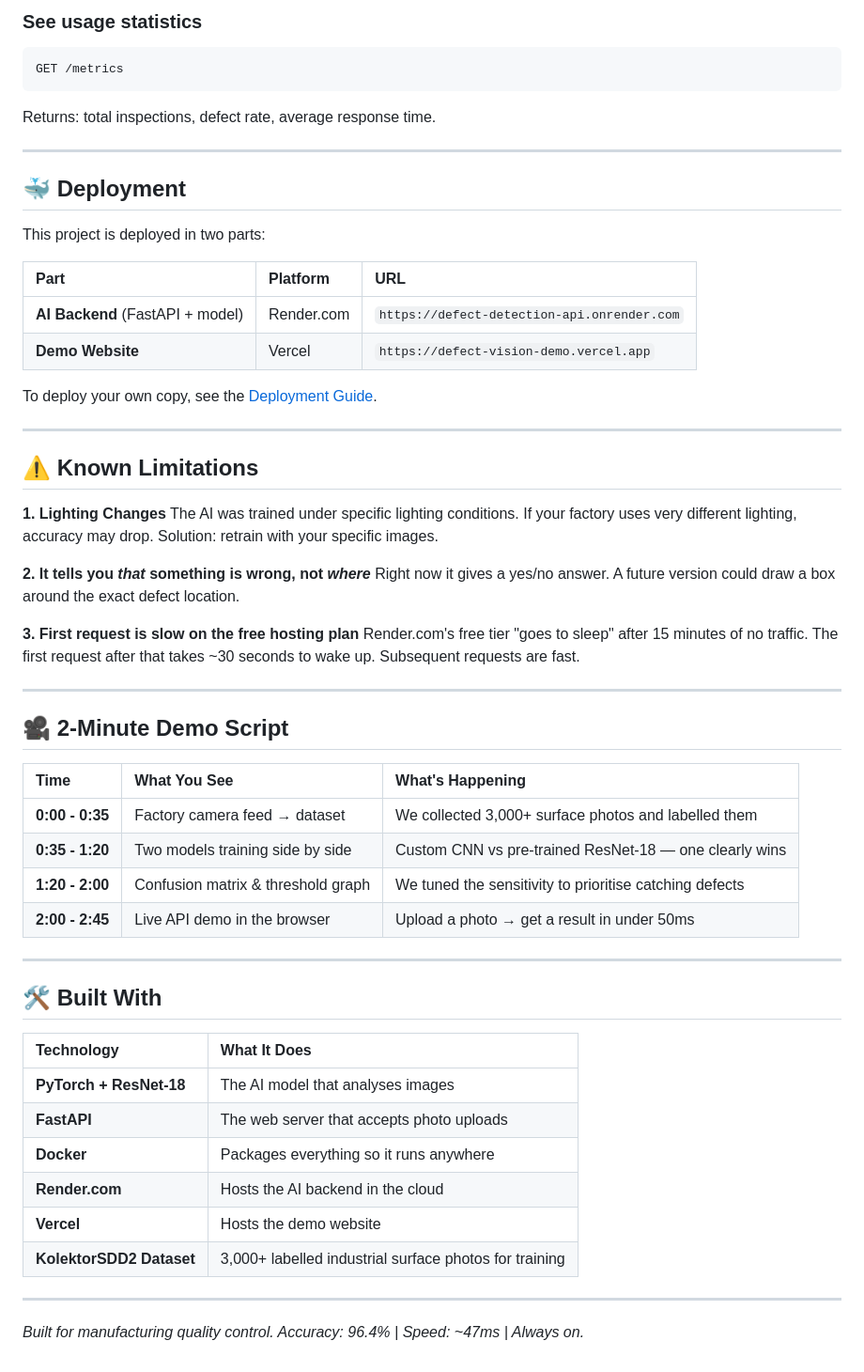
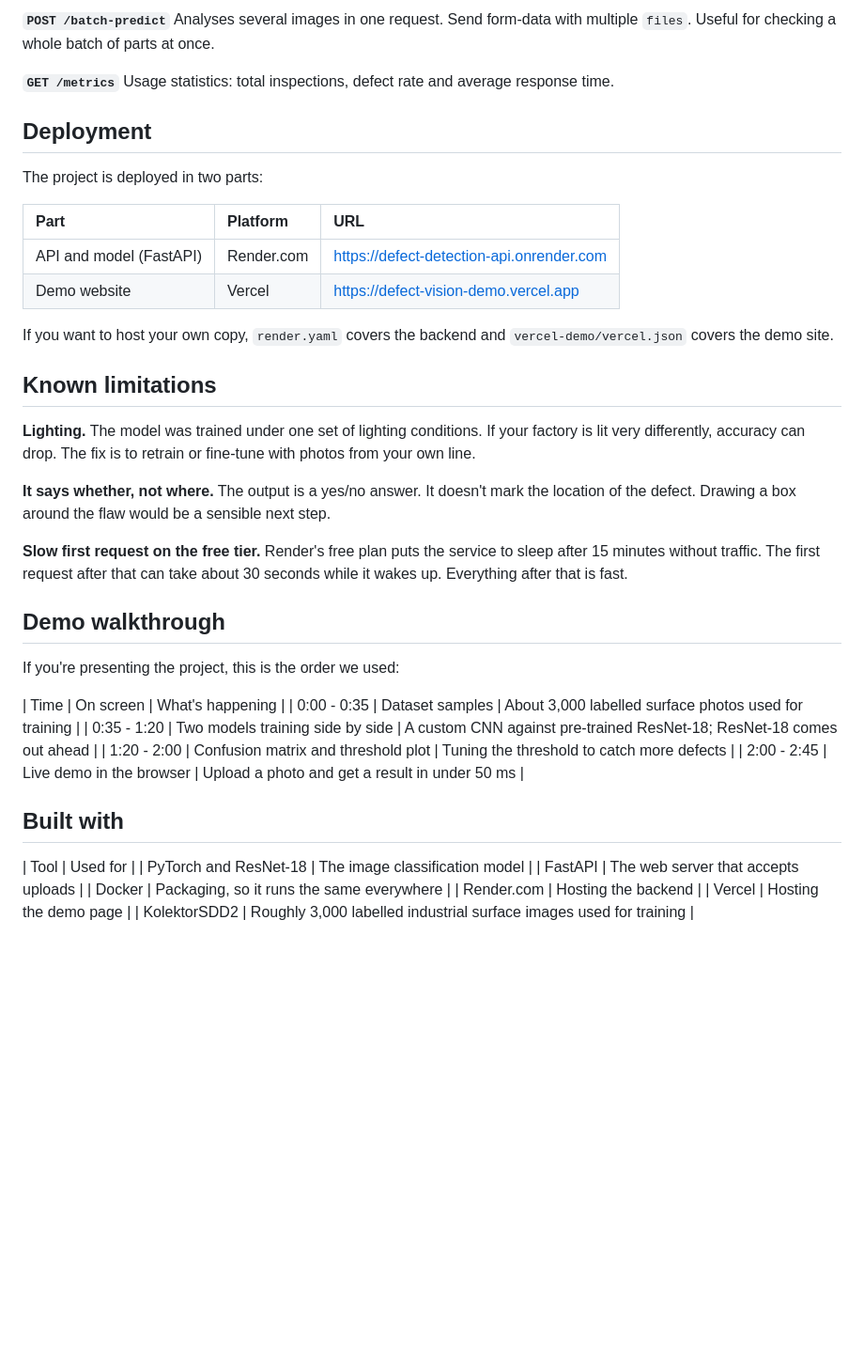
Before and after one commit to AwaisLiaqat-R/visual-defect-detection, a Markdown page: README.md, the part around one of its changes. Shown at 94% size. GitHub-like rendering; blank space fills up the shorter version.

````diff
--- a/README.md
+++ b/README.md
@@ -214,60 +108,47 @@ Perfect for processing a full batch of parts at once.
 
-### See usage statistics
-```
-GET /metrics
-```
-Returns: total inspections, defect rate, average response time.
+**`POST /batch-predict`**
+Analyses several images in one request. Send form-data with multiple `files`. Useful for checking a whole batch of parts at once.
 
----
+**`GET /metrics`**
+Usage statistics: total inspections, defect rate and average response time.
 
-## 🐳 Deployment
+## Deployment
 
-This project is deployed in two parts:
+The project is deployed in two parts:
 
 | Part | Platform | URL |
 |:---|:---|:---|
-| **AI Backend** (FastAPI + model) | Render.com | `https://defect-detection-api.onrender.com` |
-| **Demo Website** | Vercel | `https://defect-vision-demo.vercel.app` |
+| API and model (FastAPI) | Render.com | https://defect-detection-api.onrender.com |
+| Demo website | Vercel | https://defect-vision-demo.vercel.app |
 
-To deploy your own copy, see the [Deployment Guide](./vercel-demo/vercel.json).
+If you want to host your own copy, `render.yaml` covers the backend and `vercel-demo/vercel.json` covers the demo site.
 
----
 
-## ⚠️ Known Limitations
+## Known limitations
 
-**1. Lighting Changes**
-The AI was trained under specific lighting conditions. If your factory uses very different lighting, accuracy may drop. Solution: retrain with your specific images.
+**Lighting.** The model was trained under one set of lighting conditions. If your factory is lit very differently, accuracy can drop. The fix is to retrain or fine-tune with photos from your own line.
 
-**2. It tells you *that* something is wrong, not *where***
-Right now it gives a yes/no answer. A future version could draw a box around the exact defect location.
+**It says whether, not where.** The output is a yes/no answer. It doesn't mark the location of the defect. Drawing a box around the flaw would be a sensible next step.
 
-**3. First request is slow on the free hosting plan**
-Render.com's free tier "goes to sleep" after 15 minutes of no traffic. The first request after that takes ~30 seconds to wake up. Subsequent requests are fast.
+**Slow first request on the free tier.** Render's free plan puts the service to sleep after 15 minutes without traffic. The first request after that can take about 30 seconds while it wakes up. Everything after that is fast.
 
----
+## Demo walkthrough
 
-## 🎥 2-Minute Demo Script
+If you're presenting the project, this is the order we used:
 
-| Time | What You See | What's Happening |
-|:---|:---|:---|
-| **0:00 - 0:35** | Factory camera feed → dataset | We collected 3,000+ surface photos and labelled them |
-| **0:35 - 1:20** | Two models training side by side | Custom CNN vs pre-trained ResNet-18 — one clearly wins |
-| **1:20 - 2:00** | Confusion matrix & threshold graph | We tuned the sensitivity to prioritise catching defects |
-| **2:00 - 2:45** | Live API demo in the browser | Upload a photo → get a result in under 50ms |
+| Time | On screen | What's happening |
+| 0:00 - 0:35 | Dataset samples | About 3,000 labelled surface photos used for training |
+| 0:35 - 1:20 | Two models training side by side | A custom CNN against pre-trained ResNet-18; ResNet-18 comes out ahead |
+| 1:20 - 2:00 | Confusion matrix and threshold plot | Tuning the threshold to catch more defects |
+| 2:00 - 2:45 | Live demo in the browser | Upload a photo and get a result in under 50 ms |
 
----
 
-## 🛠️ Built With
+## Built with
 
-| Technology | What It Does |
-|:---|:---|
-| **PyTorch + ResNet-18** | The AI model that analyses images |
-| **FastAPI** | The web server that accepts photo uploads |
-| **Docker** | Packages everything so it runs anywhere |
-| **Render.com** | Hosts the AI backend in the cloud |
-| **Vercel** | Hosts the demo website |
-| **KolektorSDD2 Dataset** | 3,000+ labelled industrial surface photos for training |
-
----
-
-*Built for manufacturing quality control. Accuracy: 96.4% | Speed: ~47ms | Always on.*
+| Tool | Used for |
+| PyTorch and ResNet-18 | The image classification model |
+| FastAPI | The web server that accepts uploads |
+| Docker | Packaging, so it runs the same everywhere |
+| Render.com | Hosting the backend |
+| Vercel | Hosting the demo page |
+| KolektorSDD2 | Roughly 3,000 labelled industrial surface images used for training |
````
Also changed, not shown: other parts of README.md (+64 -170 lines).
